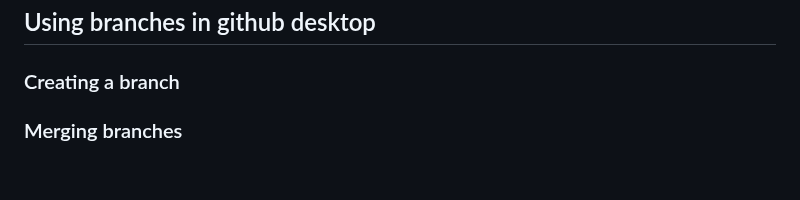
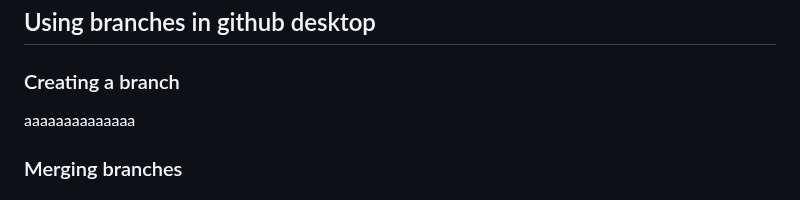
Before and after one commit to kiddiRU/Verk1_H1, a Markdown page: githubManual/githubmanual.md, the part around the change. Drawn GitHub-style; blank space fills up the shorter version.

```diff
--- a/githubManual/githubmanual.md
+++ b/githubManual/githubmanual.md
@@ -128,7 +128,7 @@ You shouldn't keep branches to long or you should rebase regularly to prevent co
 ## Using branches in github desktop
 
 ### Creating a branch
-
+aaaaaaaaaaaaaa
 
 ### Merging branches
 
```
